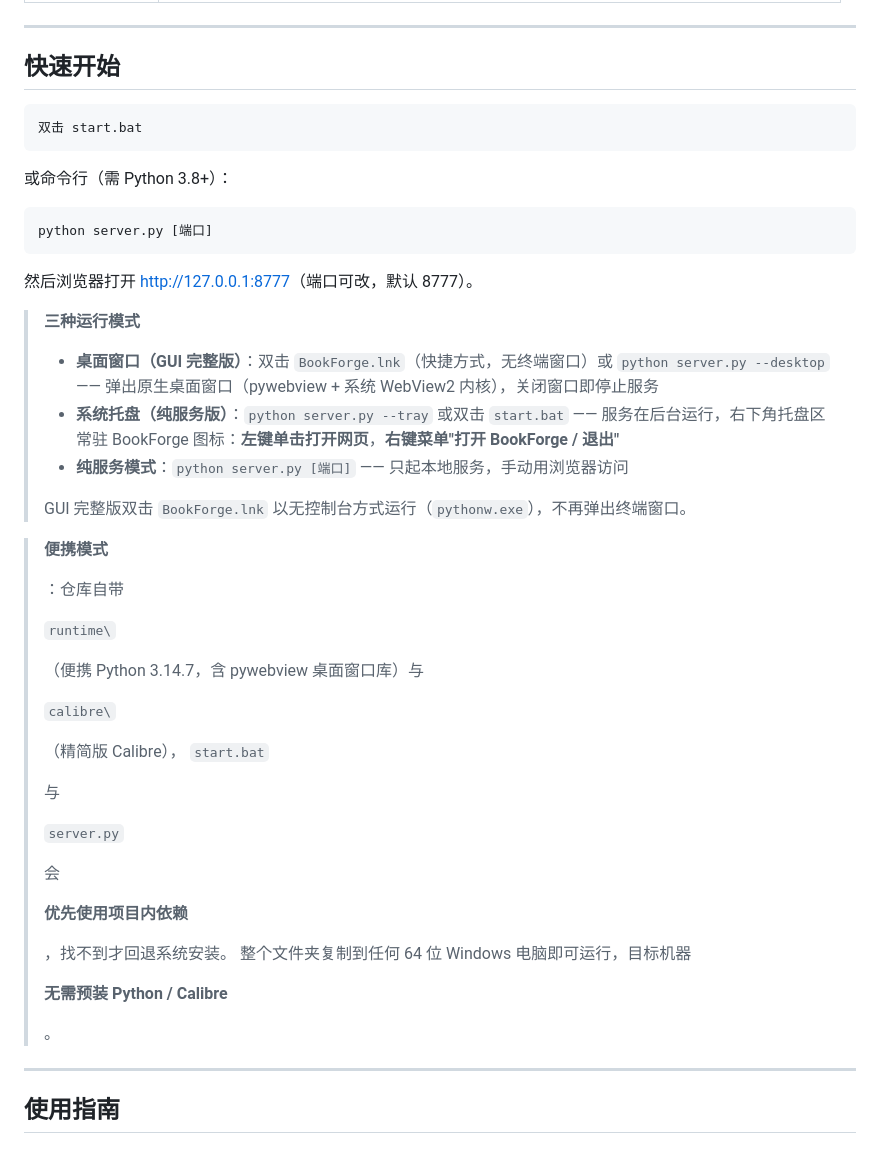
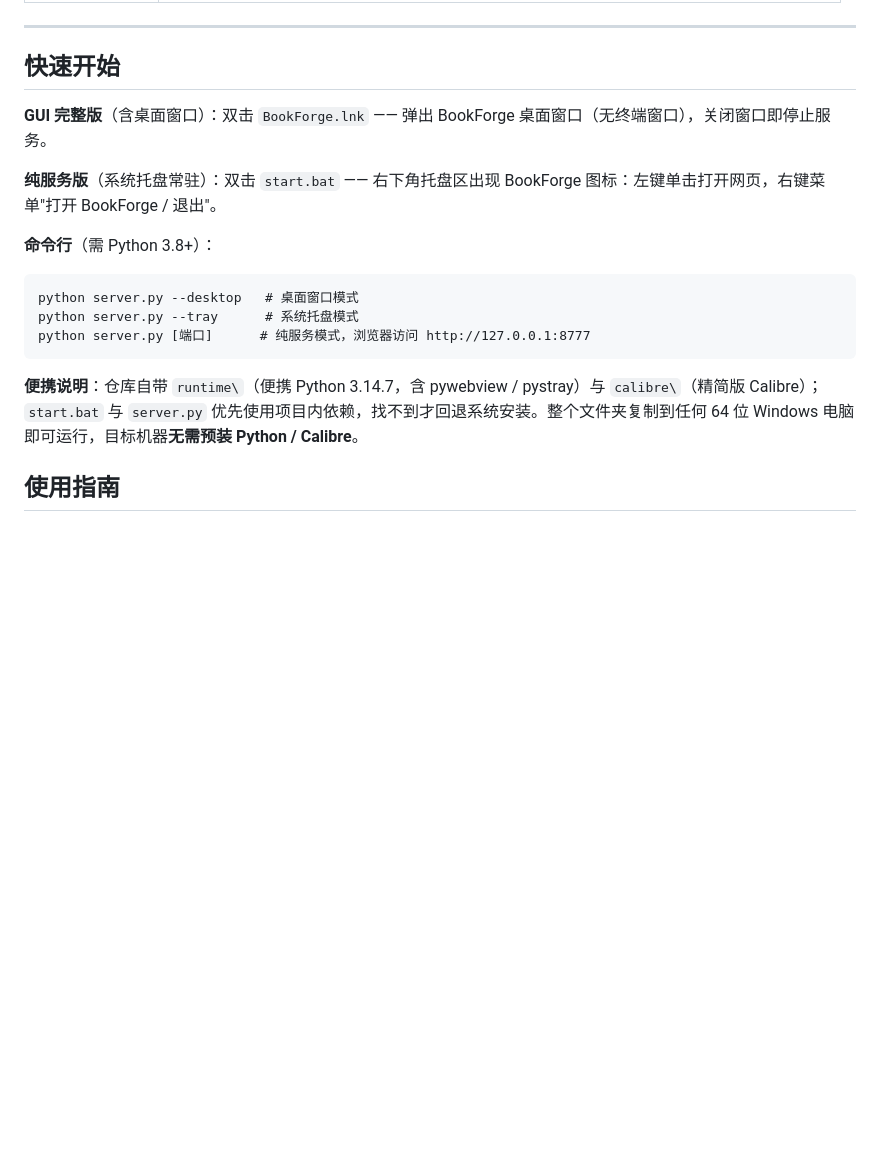
Before and after one commit to lidongyang-dev/BookForge, a Markdown page: README.md, the part around the change. GitHub-like rendering; blank space fills up the shorter version.

Commit message:
Clean up fragmented formatting in README quick-start section

````diff
--- a/README.md
+++ b/README.md
@@ -34,61 +34,19 @@
 
 ## 快速开始
 
+**GUI 完整版**（含桌面窗口）：双击 `BookForge.lnk` —— 弹出 BookForge 桌面窗口（无终端窗口），关闭窗口即停止服务。
 
+**纯服务版**（系统托盘常驻）：双击 `start.bat` —— 右下角托盘区出现 BookForge 图标：左键单击打开网页，右键菜单"打开 BookForge / 退出"。
+
+**命令行**（需 Python 3.8+）：
 
 ```
-双击 start.bat
+python server.py --desktop   # 桌面窗口模式
+python server.py --tray      # 系统托盘模式
+python server.py [端口]      # 纯服务模式，浏览器访问 http://127.0.0.1:8777
 ```
 
-或命令行（需 Python 3.8+）：
-
-
-
-```
-python server.py [端口]
-```
-
-然后浏览器打开 [http://127.0.0.1:8777](http://127.0.0.1:8777)（端口可改，默认 8777）。
-
-> **三种运行模式**
->
-> - **桌面窗口（GUI 完整版）**：双击 `BookForge.lnk`（快捷方式，无终端窗口）或 `python server.py --desktop` —— 弹出原生桌面窗口（pywebview + 系统 WebView2 内核），关闭窗口即停止服务
-> - **系统托盘（纯服务版）**：`python server.py --tray` 或双击 `start.bat` —— 服务在后台运行，右下角托盘区常驻 BookForge 图标：**左键单击打开网页**，**右键菜单"打开 BookForge / 退出"**
-> - **纯服务模式**：`python server.py [端口]` —— 只起本地服务，手动用浏览器访问
->
-> GUI 完整版双击 `BookForge.lnk` 以无控制台方式运行（`pythonw.exe`），不再弹出终端窗口。
-
-> **便携模式**
->
-> ：仓库自带
->
-> `runtime\`
->
-> （便携 Python 3.14.7，含 pywebview 桌面窗口库）与
->
-> `calibre\`
->
-> （精简版 Calibre），
-> `start.bat`
->
->  与
->
-> `server.py`
->
->  会
->
-> **优先使用项目内依赖**
->
-> ，找不到才回退系统安装。
-> 整个文件夹复制到任何 64 位 Windows 电脑即可运行，目标机器
->
-> **无需预装 Python / Calibre**
->
-> 。
-
-
-
-***
+**便携说明**：仓库自带 `runtime\`（便携 Python 3.14.7，含 pywebview / pystray）与 `calibre\`（精简版 Calibre）；`start.bat` 与 `server.py` 优先使用项目内依赖，找不到才回退系统安装。整个文件夹复制到任何 64 位 Windows 电脑即可运行，目标机器**无需预装 Python / Calibre**。
 
 ## 使用指南
 
````
